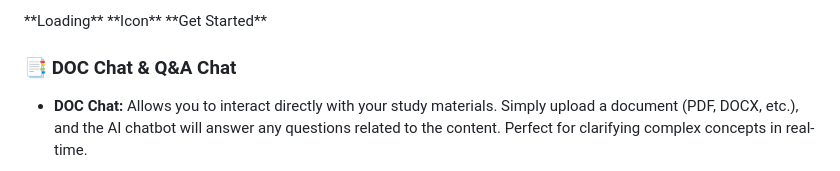
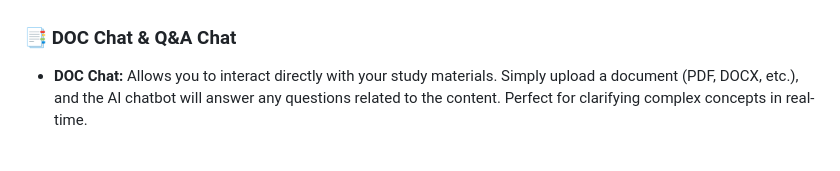
Before and after one commit to ArunKumar200510/Edu-Quest, a Markdown page: README.md, the part around the change printed below. GitHub-like rendering.

```diff
--- a/README.md
+++ b/README.md
@@ -15,5 +25,4 @@ This AI-powered learning app enhances student engagement, retention, and efficie
 </p>
-**Loading**                  **Icon**                   **Get Started**
 
 ### 📑 DOC Chat & Q&A Chat
 - **DOC Chat:** Allows you to interact directly with your study materials. Simply upload a document (PDF, DOCX, etc.), and the AI chatbot will answer any questions related to the content. Perfect for clarifying complex concepts in real-time.
```
Also changed, not shown: other parts of README.md (+13 -3 lines).
